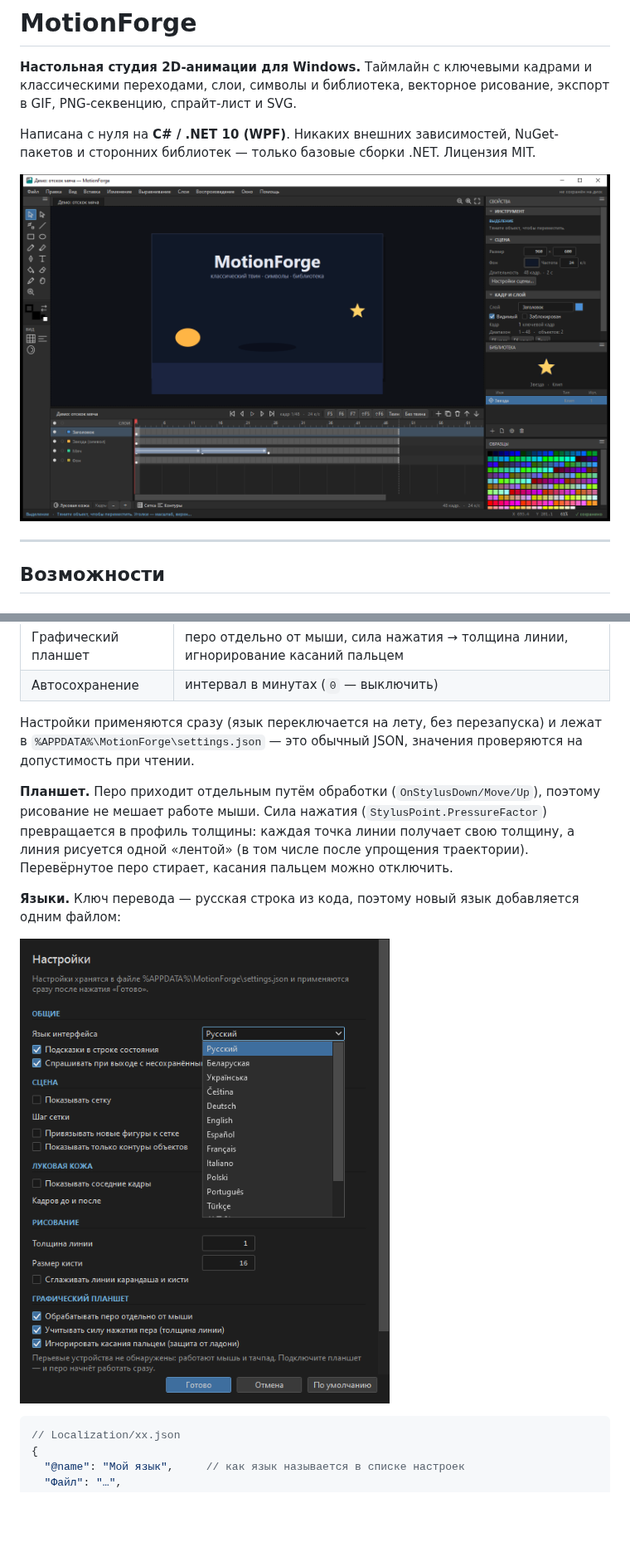
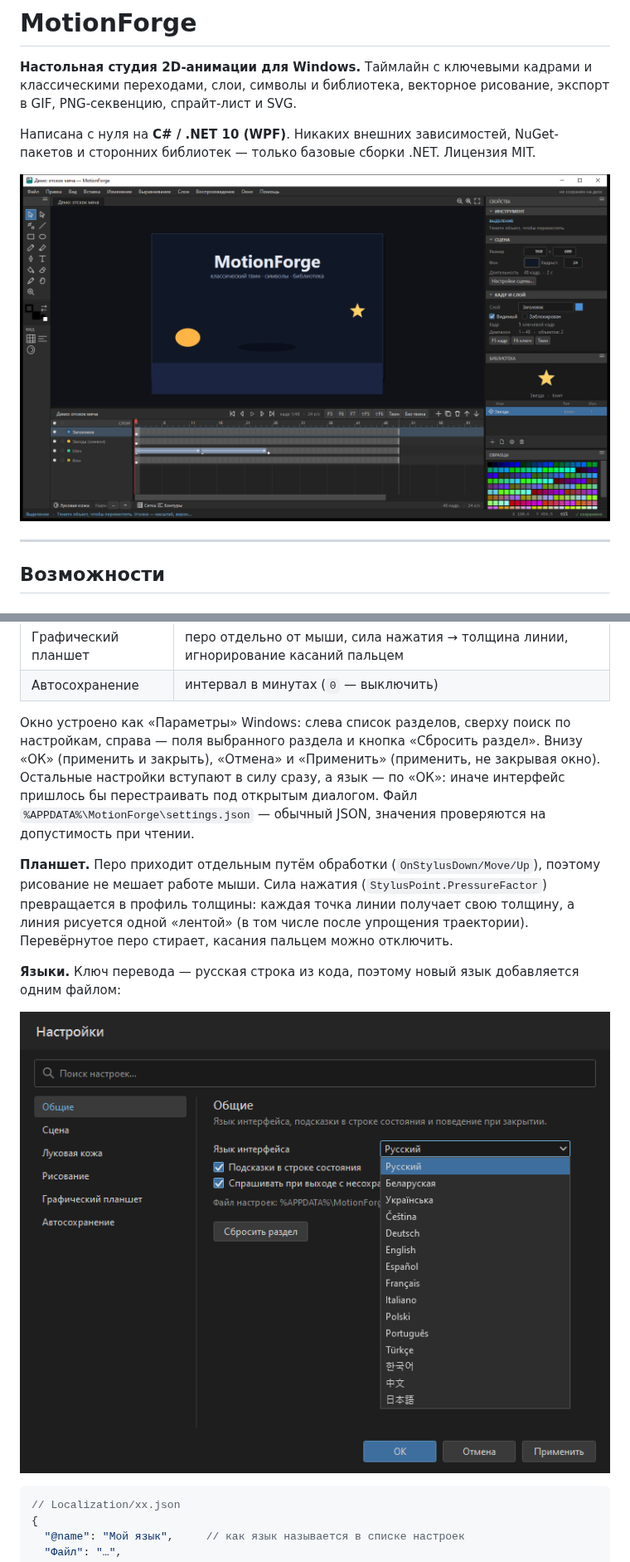
Before and after one commit to VaKaVo/MotionForge, a Markdown page: README.md, 2 parts joined by grey strips. Shown at 83% size. GitHub-like rendering; pictures changed too: docs/languages.png, docs/screenshot.png; blank space fills up the shorter version.

```diff
--- a/README.md
+++ b/README.md
@@ -78,8 +81,11 @@
 | Графический планшет | перо отдельно от мыши, сила нажатия → толщина линии, игнорирование касаний пальцем |
 | Автосохранение | интервал в минутах (`0` — выключить) |
 
-Настройки применяются сразу (язык переключается на лету, без перезапуска) и лежат в
-`%APPDATA%\MotionForge\settings.json` — это обычный JSON, значения проверяются на
+Окно устроено как «Параметры» Windows: слева список разделов, сверху поиск по настройкам,
+справа — поля выбранного раздела и кнопка «Сбросить раздел». Внизу «ОК» (применить и закрыть),
+«Отмена» и «Применить» (применить, не закрывая окно). Остальные настройки вступают в силу
+сразу, а язык — по «ОК»: иначе интерфейс пришлось бы перестраивать под открытым диалогом.
+Файл `%APPDATA%\MotionForge\settings.json` — обычный JSON, значения проверяются на
 допустимость при чтении.
 
 **Планшет.** Перо приходит отдельным путём обработки (`OnStylusDown/Move/Up`), поэтому рисование
```
Also changed, not shown: other parts of README.md (+28 -4 lines), docs/newdoc.png (added), docs/settings.png, 9 other files.
